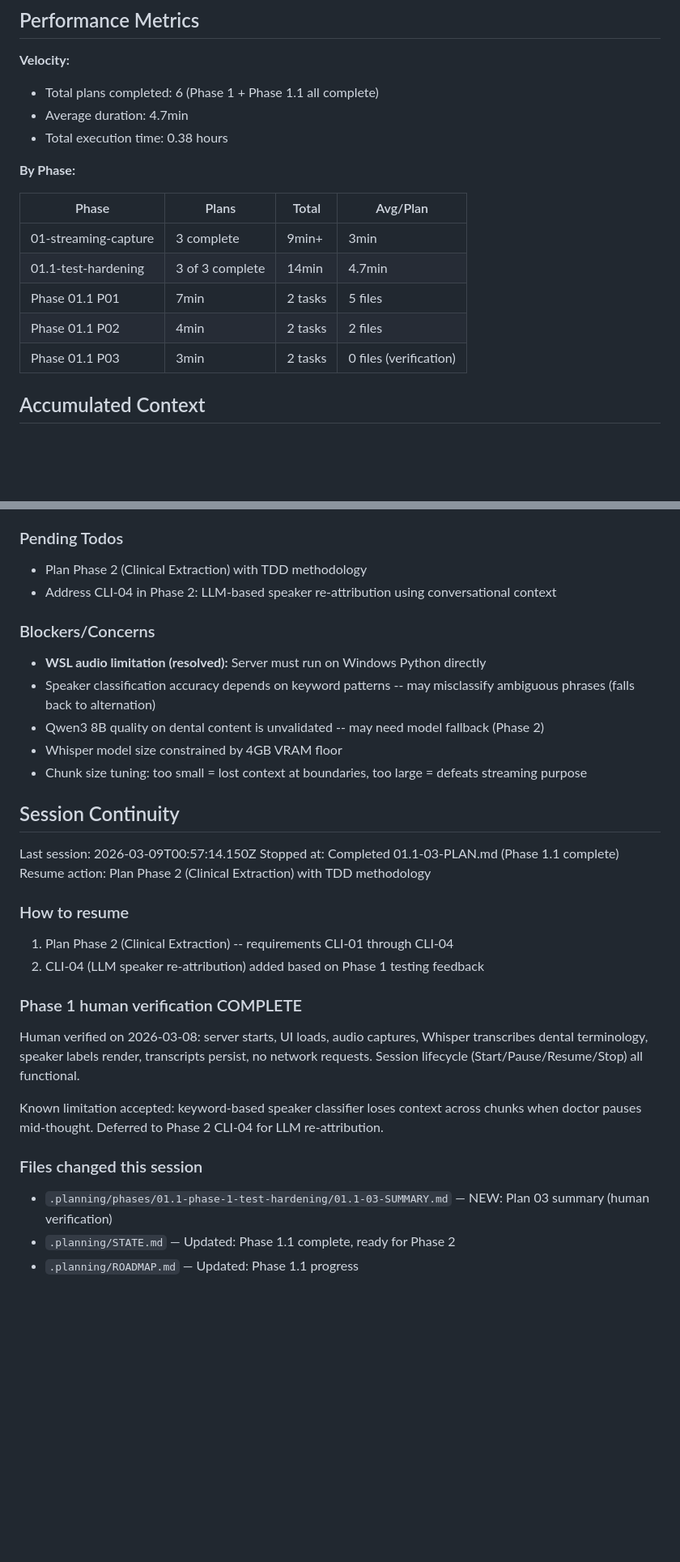
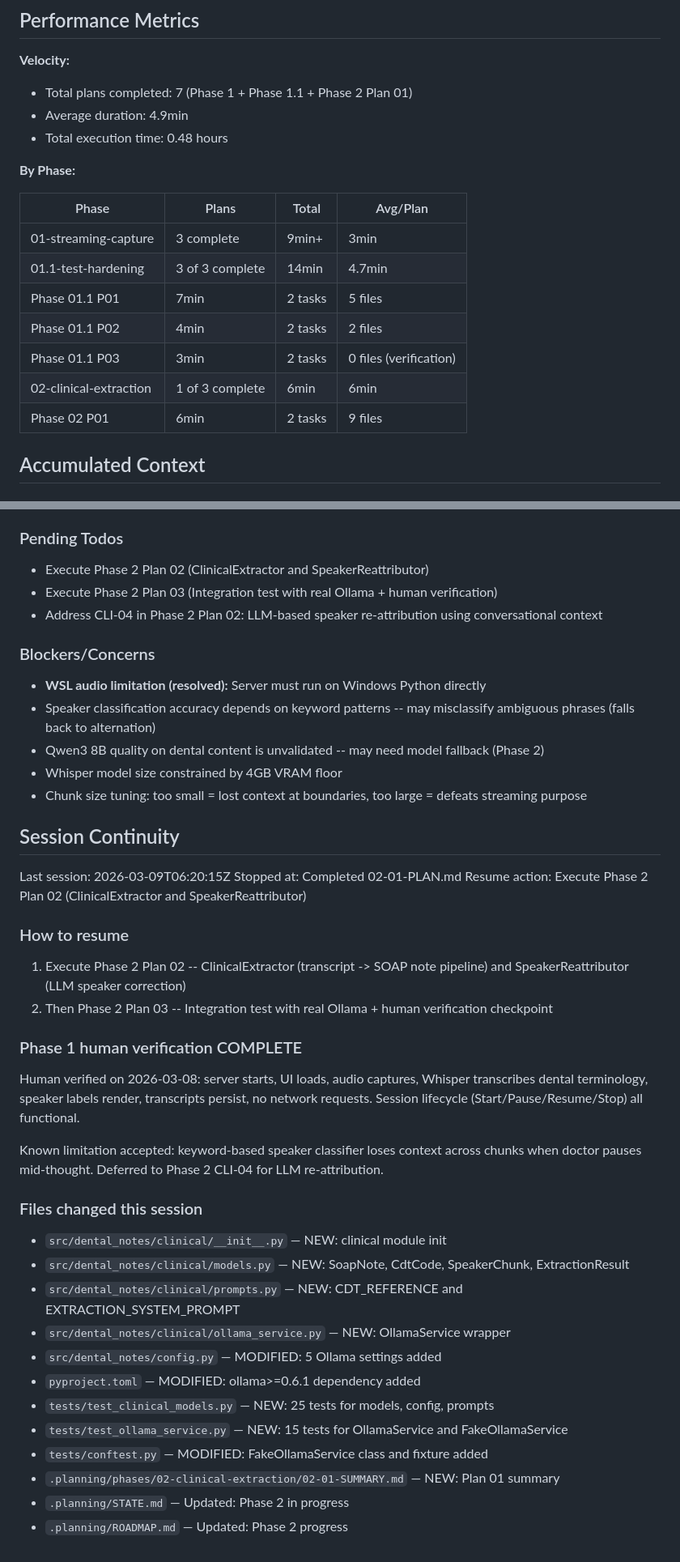
Before and after one commit to Deeps-Plato/dental-notes, a Markdown page: .planning/STATE.md, 2 parts joined by grey strips. Shown at 81% size. Drawn GitHub-style; blank space fills up the shorter version.

```diff
--- a/.planning/STATE.md
+++ b/.planning/STATE.md
@@ -60,9 +61,9 @@ Transcript storage changed from flat string to `list[tuple[str, str]]` (speaker,
 ## Performance Metrics
 
 **Velocity:**
-- Total plans completed: 6 (Phase 1 + Phase 1.1 all complete)
-- Average duration: 4.7min
-- Total execution time: 0.38 hours
+- Total plans completed: 7 (Phase 1 + Phase 1.1 + Phase 2 Plan 01)
+- Average duration: 4.9min
+- Total execution time: 0.48 hours
 
 **By Phase:**
 
@@ -73,6 +74,8 @@ Transcript storage changed from flat string to `list[tuple[str, str]]` (speaker,
 | Phase 01.1 P01 | 7min | 2 tasks | 5 files |
 | Phase 01.1 P02 | 4min | 2 tasks | 2 files |
 | Phase 01.1 P03 | 3min | 2 tasks | 0 files (verification) |
+| 02-clinical-extraction | 1 of 3 complete | 6min | 6min |
+| Phase 02 P01 | 6min | 2 tasks | 9 files |
 
 ## Accumulated Context
 
@@ -132,8 +139,9 @@ Recent decisions affecting current work:
 
 ### Pending Todos
 
-- Plan Phase 2 (Clinical Extraction) with TDD methodology
-- Address CLI-04 in Phase 2: LLM-based speaker re-attribution using conversational context
+- Execute Phase 2 Plan 02 (ClinicalExtractor and SpeakerReattributor)
+- Execute Phase 2 Plan 03 (Integration test with real Ollama + human verification)
+- Address CLI-04 in Phase 2 Plan 02: LLM-based speaker re-attribution using conversational context
 
 ### Blockers/Concerns
 
@@ -145,13 +153,13 @@ Recent decisions affecting current work:
 
 ## Session Continuity
 
-Last session: 2026-03-09T00:57:14.150Z
-Stopped at: Completed 01.1-03-PLAN.md (Phase 1.1 complete)
-Resume action: Plan Phase 2 (Clinical Extraction) with TDD methodology
+Last session: 2026-03-09T06:20:15Z
+Stopped at: Completed 02-01-PLAN.md
+Resume action: Execute Phase 2 Plan 02 (ClinicalExtractor and SpeakerReattributor)
 
 ### How to resume
-1. Plan Phase 2 (Clinical Extraction) -- requirements CLI-01 through CLI-04
-2. CLI-04 (LLM speaker re-attribution) added based on Phase 1 testing feedback
+1. Execute Phase 2 Plan 02 -- ClinicalExtractor (transcript -> SOAP note pipeline) and SpeakerReattributor (LLM speaker correction)
+2. Then Phase 2 Plan 03 -- Integration test with real Ollama + human verification checkpoint
 
 ### Phase 1 human verification COMPLETE
 Human verified on 2026-03-08: server starts, UI loads, audio captures, Whisper transcribes dental terminology, speaker labels render, transcripts persist, no network requests. Session lifecycle (Start/Pause/Resume/Stop) all functional.
@@ -159,6 +167,15 @@ Human verified on 2026-03-08: server starts, UI loads, audio captures, Whisper t
 Known limitation accepted: keyword-based speaker classifier loses context across chunks when doctor pauses mid-thought. Deferred to Phase 2 CLI-04 for LLM re-attribution.
 
 ### Files changed this session
-- `.planning/phases/01.1-phase-1-test-hardening/01.1-03-SUMMARY.md` — NEW: Plan 03 summary (human verification)
-- `.planning/STATE.md` — Updated: Phase 1.1 complete, ready for Phase 2
-- `.planning/ROADMAP.md` — Updated: Phase 1.1 progress
+- `src/dental_notes/clinical/__init__.py` — NEW: clinical module init
+- `src/dental_notes/clinical/models.py` — NEW: SoapNote, CdtCode, SpeakerChunk, ExtractionResult
+- `src/dental_notes/clinical/prompts.py` — NEW: CDT_REFERENCE and EXTRACTION_SYSTEM_PROMPT
+- `src/dental_notes/clinical/ollama_service.py` — NEW: OllamaService wrapper
+- `src/dental_notes/config.py` — MODIFIED: 5 Ollama settings added
+- `pyproject.toml` — MODIFIED: ollama>=0.6.1 dependency added
+- `tests/test_clinical_models.py` — NEW: 25 tests for models, config, prompts
+- `tests/test_ollama_service.py` — NEW: 15 tests for OllamaService and FakeOllamaService
+- `tests/conftest.py` — MODIFIED: FakeOllamaService class and fixture added
+- `.planning/phases/02-clinical-extraction/02-01-SUMMARY.md` — NEW: Plan 01 summary
+- `.planning/STATE.md` — Updated: Phase 2 in progress
+- `.planning/ROADMAP.md` — Updated: Phase 2 progress
```
Also changed, not shown: other parts of .planning/STATE.md (+20 -15 lines), .planning/ROADMAP.md (+2 -2 lines), 1 other file.
